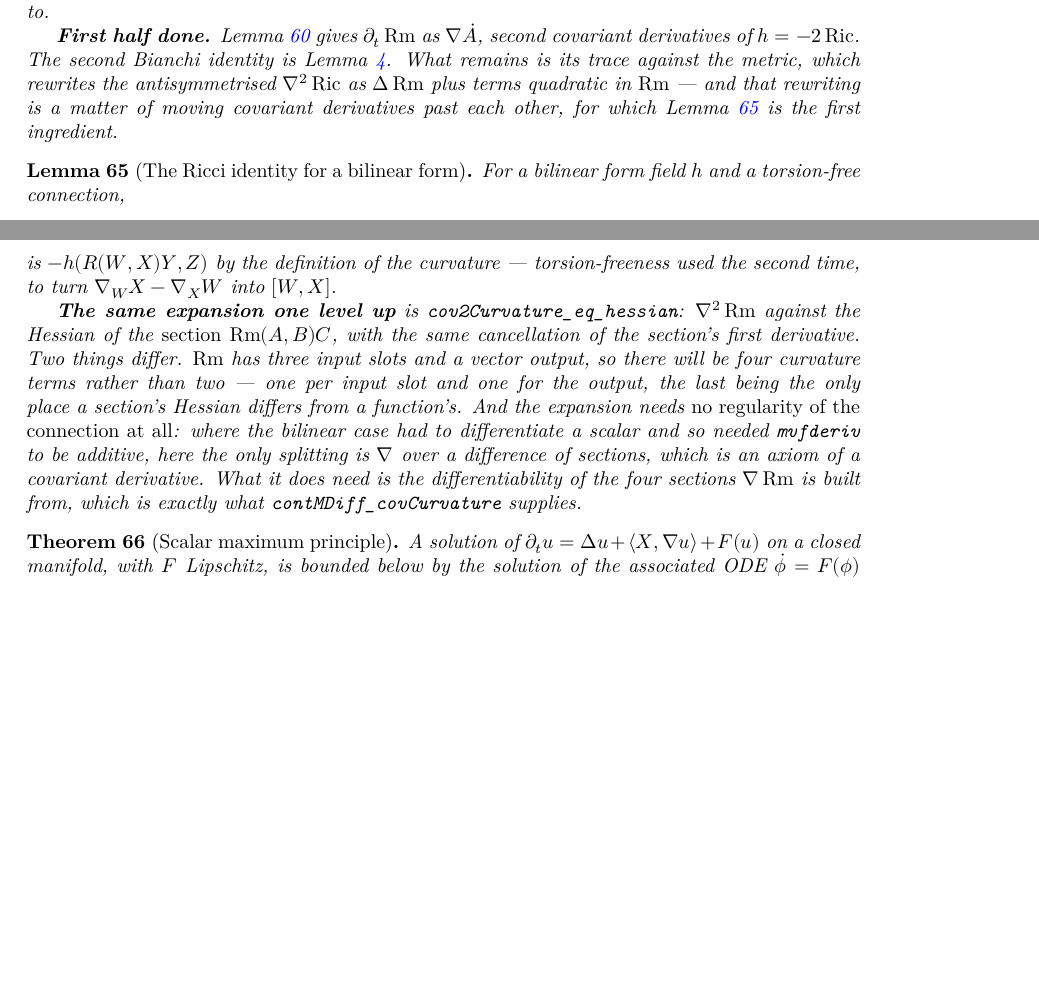
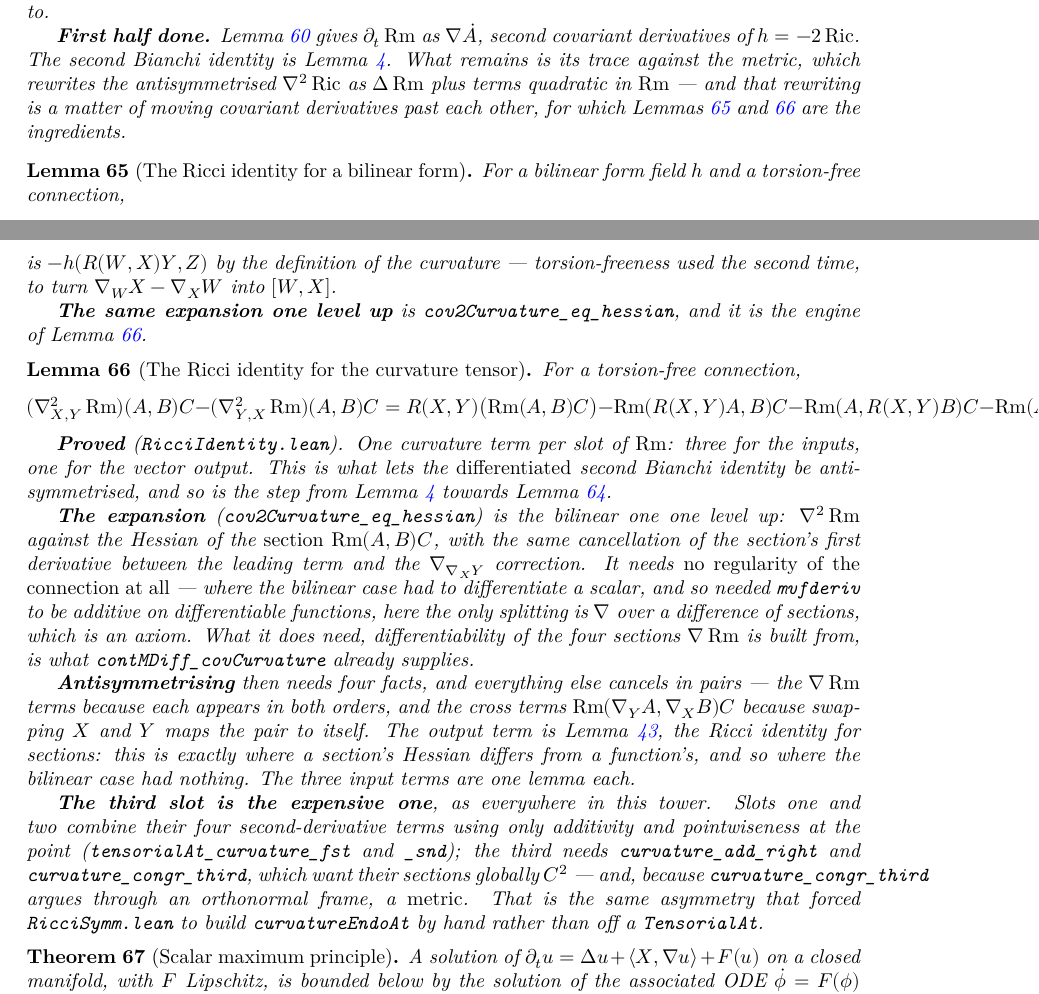
Before and after one commit to korbonits/ricci-flow-blueprint, a LaTeX thesis (blueprint/src/print.tex, which reads blueprint/src/content.tex): two parts of pages 29 and 30 of 48, joined at a grey line, cut so that both start at the same text, the shorter picture padded with empty space. Compiled offline with XeLaTeX.

Commit message:
The Ricci identity for the curvature tensor
(∇²_{X,Y}Rm)(A,B)C − (∇²_{Y,X}Rm)(A,B)C
  = R(X,Y)(Rm(A,B)C) − Rm(R(X,Y)A,B)C − Rm(A,R(X,Y)B)C − Rm(A,B)(R(X,Y)C)

for a torsion-free connection: one curvature term per slot of Rm — three for
the inputs, one for the vector output. This is step (ii) of roadmap item 3,
and it is what lets the differentiated second Bianchi identity be
antisymmetrised.

All the content is in cov2Curvature_eq_hessian, the bilinear expansion one
level up: ∇²Rm against the Hessian of the *section* Rm(A,B)C, with the same
cancellation of the section's first derivative between the leading term and
the ∇_{∇_X Y} correction. It needs no regularity of the connection at all —
the only splitting is ∇ over a difference of sections, which is an axiom,
where the bilinear case had to differentiate a scalar.

Antisymmetrising, the ∇Rm terms cancel because each appears in both orders
and the cross terms Rm(∇_Y A, ∇_X B)C because the swap maps the pair to
itself. The output term is hessian_sub_hessian_swap; the three input terms
are one lemma each. Slots one and two combine their four second-derivative
terms with additivity plus TensorialAt.pointwise; the third needs
curvature_congr_third, which argues through an orthonormal frame and so
wants a metric — hence its own section.

Co-Authored-By: Claude Opus 5 <noreply@anthropic.com>
Claude-Session: https://claude.ai/code/session_012GvuZri6X3r72vYY4icUjj

```diff
--- a/blueprint/src/content.tex
+++ b/blueprint/src/content.tex
@@ -2267,8 +2267,8 @@ target actually requires.
   What remains is its trace against the metric, which rewrites the
   antisymmetrised $\nab^2 \Ric$ as $\Delta \Rm$ plus terms quadratic in
   $\Rm$ --- and that rewriting is a matter of moving covariant derivatives past
-  each other, for which Lemma \ref{lem:bilin-ricci-identity} is the first
-  ingredient.
+  each other, for which Lemmas \ref{lem:bilin-ricci-identity} and
+  \ref{lem:curvature-ricci-identity} are the ingredients.
 \end{lemma}
 
 \begin{lemma}[The Ricci identity for a bilinear form]
@@ -2307,18 +2307,60 @@ target actually requires.
   the second time, to turn $\nab_W X - \nab_X W$ into $[W,X]$.
 
   \textbf{The same expansion one level up} is
-  \texttt{cov2Curvature\_eq\_hessian}: $\nab^2\Rm$ against the Hessian of the
-  \emph{section} $\Rm(A,B)C$, with the same cancellation of the section's first
-  derivative. Two things differ. $\Rm$ has three input slots and a vector
-  output, so there will be four curvature terms rather than two --- one per
-  input slot and one for the output, the last being the only place a section's
-  Hessian differs from a function's. And the expansion needs \emph{no
-  regularity of the connection at all}: where the bilinear case had to
-  differentiate a scalar and so needed \texttt{mvfderiv} to be additive, here
-  the only splitting is $\nab$ over a difference of sections, which is an axiom
-  of a covariant derivative. What it does need is the differentiability of the
-  four sections $\nab\Rm$ is built from, which is exactly what
-  \texttt{contMDiff\_covCurvature} supplies.
+  \texttt{cov2Curvature\_eq\_hessian}, and it is the engine of
+  Lemma \ref{lem:curvature-ricci-identity}.
+\end{lemma}
+
+\begin{lemma}[The Ricci identity for the curvature tensor]
+  \label{lem:curvature-ricci-identity}
+  \lean{CovariantDerivative.cov2Curvature_eq_hessian,
+    CovariantDerivative.curvature_fst_second_deriv_comm,
+    CovariantDerivative.curvature_snd_second_deriv_comm,
+    CovariantDerivative.curvature_thd_second_deriv_comm,
+    CovariantDerivative.cov2Curvature_sub_swap}
+  \leanok
+  \uses{lem:bilin-ricci-identity, def:curvature, lem:ricci-identity}
+  For a torsion-free connection,
+  \[
+    (\nab^2_{X,Y}\Rm)(A,B)C - (\nab^2_{Y,X}\Rm)(A,B)C
+      = R(X,Y)\bigl(\Rm(A,B)C\bigr) - \Rm(R(X,Y)A,B)C - \Rm(A,R(X,Y)B)C
+        - \Rm(A,B)\bigl(R(X,Y)C\bigr).
+  \]
+
+  \textbf{Proved} (\texttt{RicciIdentity.lean}). One curvature term per slot of
+  $\Rm$: three for the inputs, one for the vector output. This is what lets the
+  \emph{differentiated} second Bianchi identity be antisymmetrised, and so is
+  the step from Lemma \ref{lem:bianchi-second} towards
+  Lemma \ref{lem:evolution-rm}.
+
+  \textbf{The expansion} (\texttt{cov2Curvature\_eq\_hessian}) is the bilinear
+  one one level up: $\nab^2\Rm$ against the Hessian of the \emph{section}
+  $\Rm(A,B)C$, with the same cancellation of the section's first derivative
+  between the leading term and the $\nab_{\nab_X Y}$ correction. It needs
+  \emph{no regularity of the connection at all} --- where the bilinear case had
+  to differentiate a scalar, and so needed \texttt{mvfderiv} to be additive on
+  differentiable functions, here the only splitting is $\nab$ over a difference
+  of sections, which is an axiom. What it does need, differentiability of the
+  four sections $\nab\Rm$ is built from, is what
+  \texttt{contMDiff\_covCurvature} already supplies.
+
+  \textbf{Antisymmetrising} then needs four facts, and everything else cancels
+  in pairs --- the $\nab\Rm$ terms because each appears in both orders, and the
+  cross terms $\Rm(\nab_Y A, \nab_X B)C$ because swapping $X$ and $Y$ maps the
+  pair to itself. The output term is Lemma \ref{lem:ricci-identity}, the Ricci
+  identity for sections: this is exactly where a section's Hessian differs from
+  a function's, and so where the bilinear case had nothing. The three input
+  terms are one lemma each.
+
+  \textbf{The third slot is the expensive one}, as everywhere in this tower.
+  Slots one and two combine their four second-derivative terms using only
+  additivity and pointwiseness at the point (\texttt{tensorialAt\_curvature\_fst}
+  and \texttt{\_snd}); the third needs \texttt{curvature\_add\_right} and
+  \texttt{curvature\_congr\_third}, which want their sections globally $C^2$ ---
+  and, because \texttt{curvature\_congr\_third} argues through an orthonormal
+  frame, a \emph{metric}. That is the same asymmetry that forced
+  \texttt{RicciSymm.lean} to build \texttt{curvatureEndoAt} by hand rather than
+  off a \texttt{TensorialAt}.
 \end{lemma}
 
 \begin{theorem}[Scalar maximum principle]
```
Also changed, not shown: CLAUDE.md (+14 -11 lines), 1 other file.
